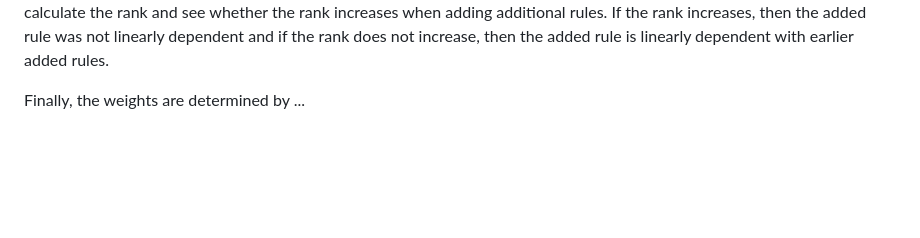
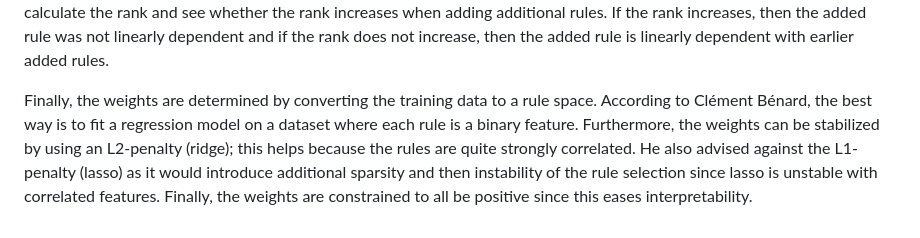
Before and after one commit to rikhuijzer/SIRUS.jl, a Markdown page: docs/src/implementation-overview.md, the part around the change. Rendered like a GitHub page; blank space fills up the shorter version.

Commit message:
Update `implementation-overview`

```diff
--- a/docs/src/implementation-overview.md
+++ b/docs/src/implementation-overview.md
@@ -242,4 +242,8 @@ In each column, answer whether the rule holds for some point that satisifies the
 Next, calculate the rank and see whether the rank increases when adding additional rules.
 If the rank increases, then the added rule was not linearly dependent and if the rank does not increase, then the added rule is linearly dependent with earlier added rules.
 
-Finally, the weights are determined by ...
+Finally, the weights are determined by converting the training data to a rule space.
+According to Clément Bénard, the best way is to fit a regression model on a dataset where each rule is a binary feature.
+Furthermore, the weights can be stabilized by using an L2-penalty (ridge); this helps because the rules are quite strongly correlated.
+He also advised against the L1-penalty (lasso) as it would introduce additional sparsity and then instability of the rule selection since lasso is unstable with correlated features.
+Finally, the weights are constrained to all be positive since this eases interpretability.
```
